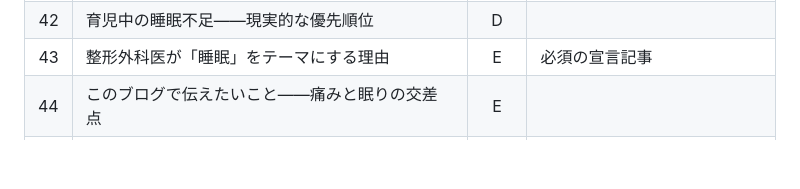
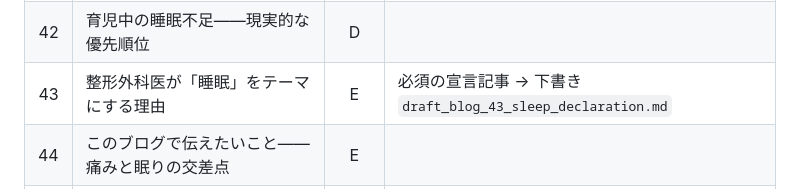
Before and after one commit to nisorth-bit/hello-world-joint-exam-templates, a Markdown page: 経営/オンライン睡眠クリニック/blog_articles_backlog_50.md, the part around the change. GitHub-like rendering; blank space fills up the shorter version.

```diff
--- a/経営/オンライン睡眠クリニック/blog_articles_backlog_50.md
+++ b/経営/オンライン睡眠クリニック/blog_articles_backlog_50.md
@@ -61,7 +61,7 @@
 | 40 | 高齢者の早朝覚醒と日中の眠気——何を整えるか | D | |
 | 41 | 起床困難・朝起きの悪さと生活リズムの話 | D | 具体病名は慎重に |
 | 42 | 育児中の睡眠不足——現実的な優先順位 | D | |
-| 43 | 整形外科医が「睡眠」をテーマにする理由 | E | 必須の宣言記事 |
+| 43 | 整形外科医が「睡眠」をテーマにする理由 | E | 必須の宣言記事 → 下書き `draft_blog_43_sleep_declaration.md` |
 | 44 | このブログで伝えたいこと——痛みと眠りの交差点 | E | |
 | 45 | オンライン睡眠クリニック準備記（随時更新シリーズ） | E | 第0回〜で分割も可 |
 | 46 | はじめての方へ：初診で整理する流れ（一般説明） | E | 開業後に具体化 |
```
Also changed, not shown: 経営/オンライン睡眠クリニック/draft_blog_43_sleep_declaration.md (added, +58 -0 lines).
